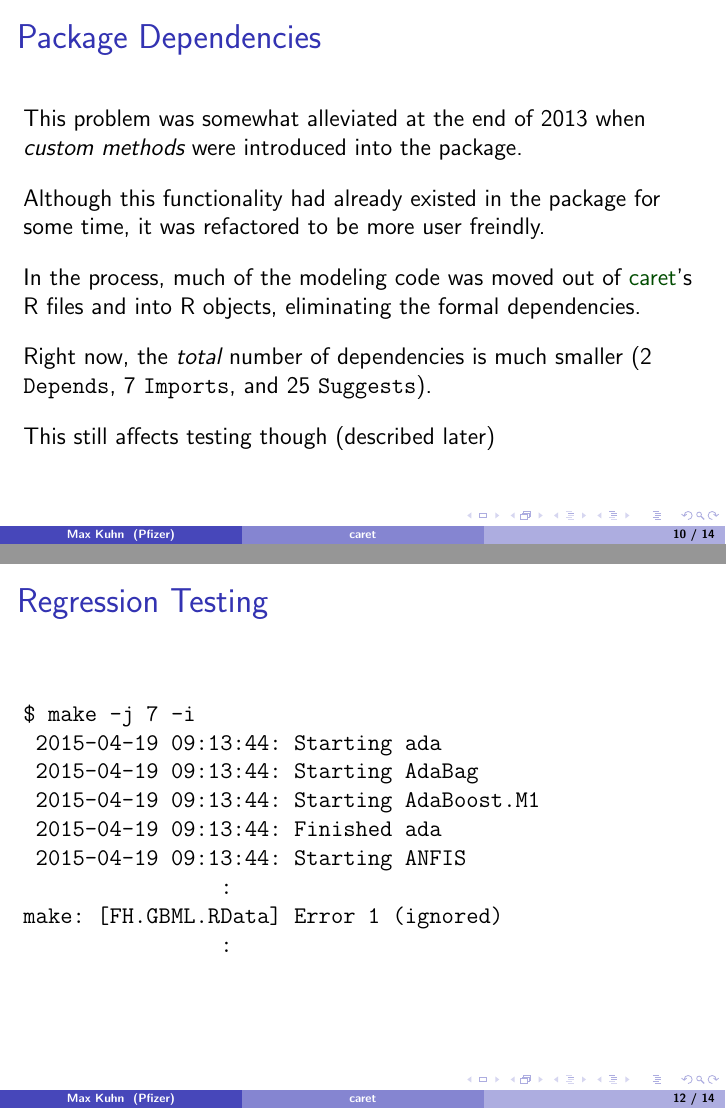
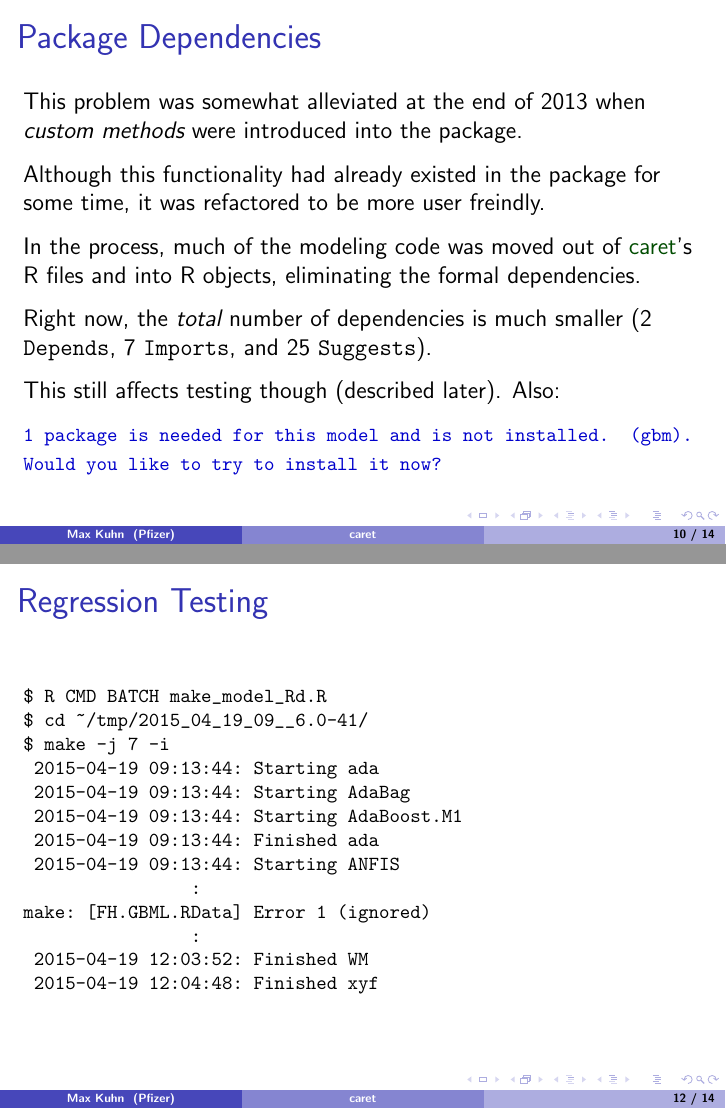
Before and after one commit to topepo/caret, LaTeX slides (release_process/talk/caret.tex): pages 10 and 12 of 14, joined at a grey line. The pictures show the PDF file release_process/talk/caret.pdf that the author committed with the source.

Commit message:
added fancyvrb package, added bit about installs

```diff
--- a/release_process/talk/caret.tex
+++ b/release_process/talk/caret.tex
@@ -302,21 +304,25 @@ For example, I recently updated the \pkg{desirability} package and received this
 
 This problem was somewhat alleviated at the end of 2013 when {\em custom methods} were introduced into the package.
 
-\vspace{.15in}
+\vspace{.1in}
 
 Although this functionality had already existed in the package for some time, it was refactored to be more user freindly.
 
-\vspace{.15in}
+\vspace{.1in}
 
 In the process, much of the modeling code was moved out of \pkg{caret}'s R files and into R objects, eliminating the formal dependencies.
 
-\vspace{.15in}
+\vspace{.1in}
 
 Right now, the {\em total} number of dependencies is much smaller (2 \texttt{Depends}, 7 \texttt{Imports}, and 25 \texttt{Suggests}).
 
-\vspace{.15in}
+\vspace{.1in}
 
-This still affects testing though (described later)
+This still affects testing though (described later). Also:
+
+\vspace{.1in}
+
+{\tt \color{darkblue} \footnotesize 1 package is needed for this model and is not installed. (gbm). Would you like to try to install it now?}
 
 \end{frame}
 
@@ -356,7 +362,9 @@ This process takes approximately 10hrs to complete using \texttt{make -j 12} on
   \begin{frame}[fragile]
 \frametitle{Regression Testing}
 
-\begin{verbatim}
+\begin{Verbatim}[fontsize=\footnotesize]
+$ R CMD BATCH make_model_Rd.R
+$ cd ~/tmp/2015_04_19_09__6.0-41/
 $ make -j 7 -i
  2015-04-19 09:13:44: Starting ada
  2015-04-19 09:13:44: Starting AdaBag
@@ -366,8 +374,9 @@ $ make -j 7 -i
                 :
 make: [FH.GBML.RData] Error 1 (ignored)
                 :
-
-\end{verbatim}
+ 2015-04-19 12:03:52: Finished WM
+ 2015-04-19 12:04:48: Finished xyf
+\end{Verbatim}
 
 \end{frame}
 
```
Also changed, not shown: release_process/talk/caret.pdf, release_process/talk/caret.tex (6 more changed lines), 1 other file.
